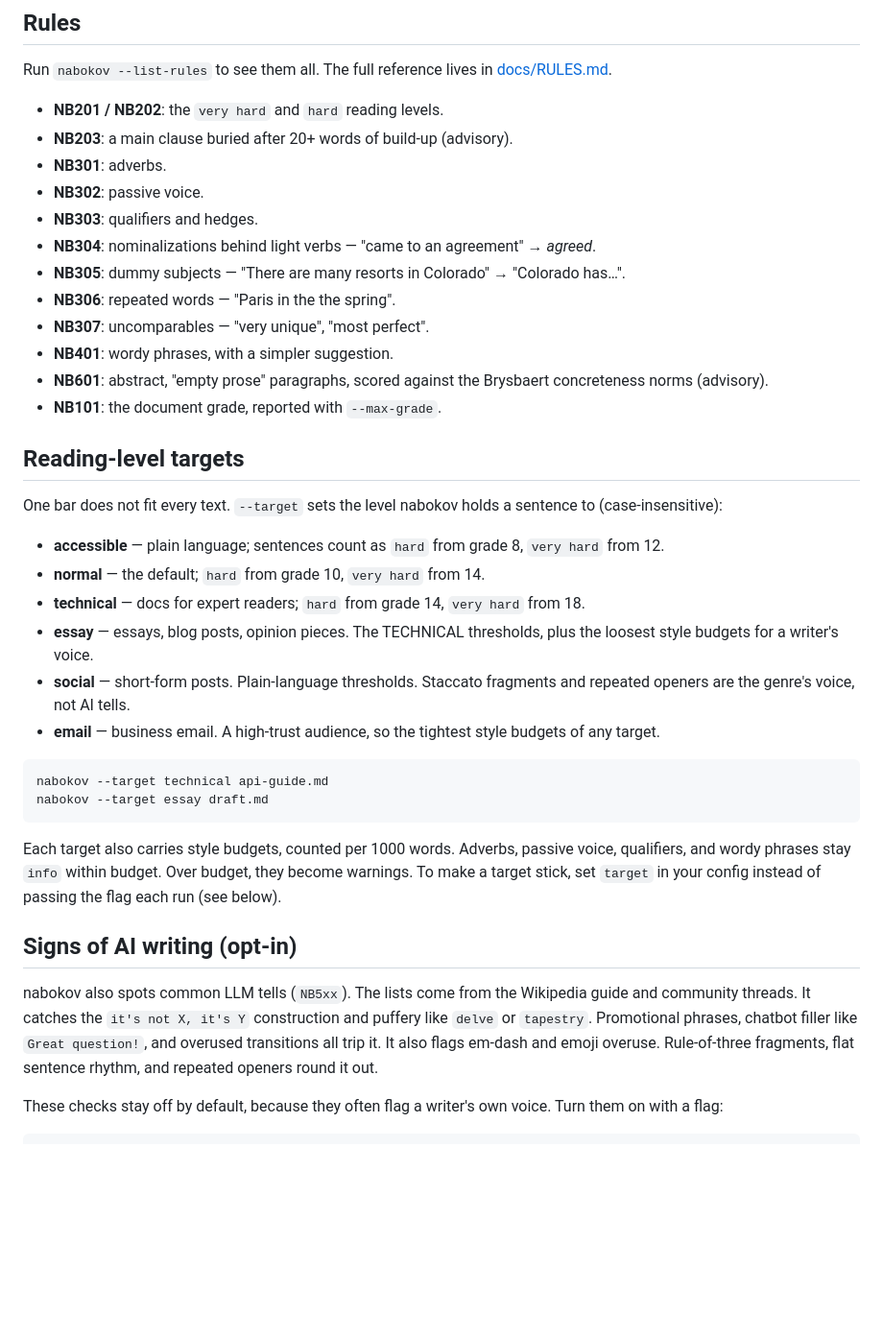
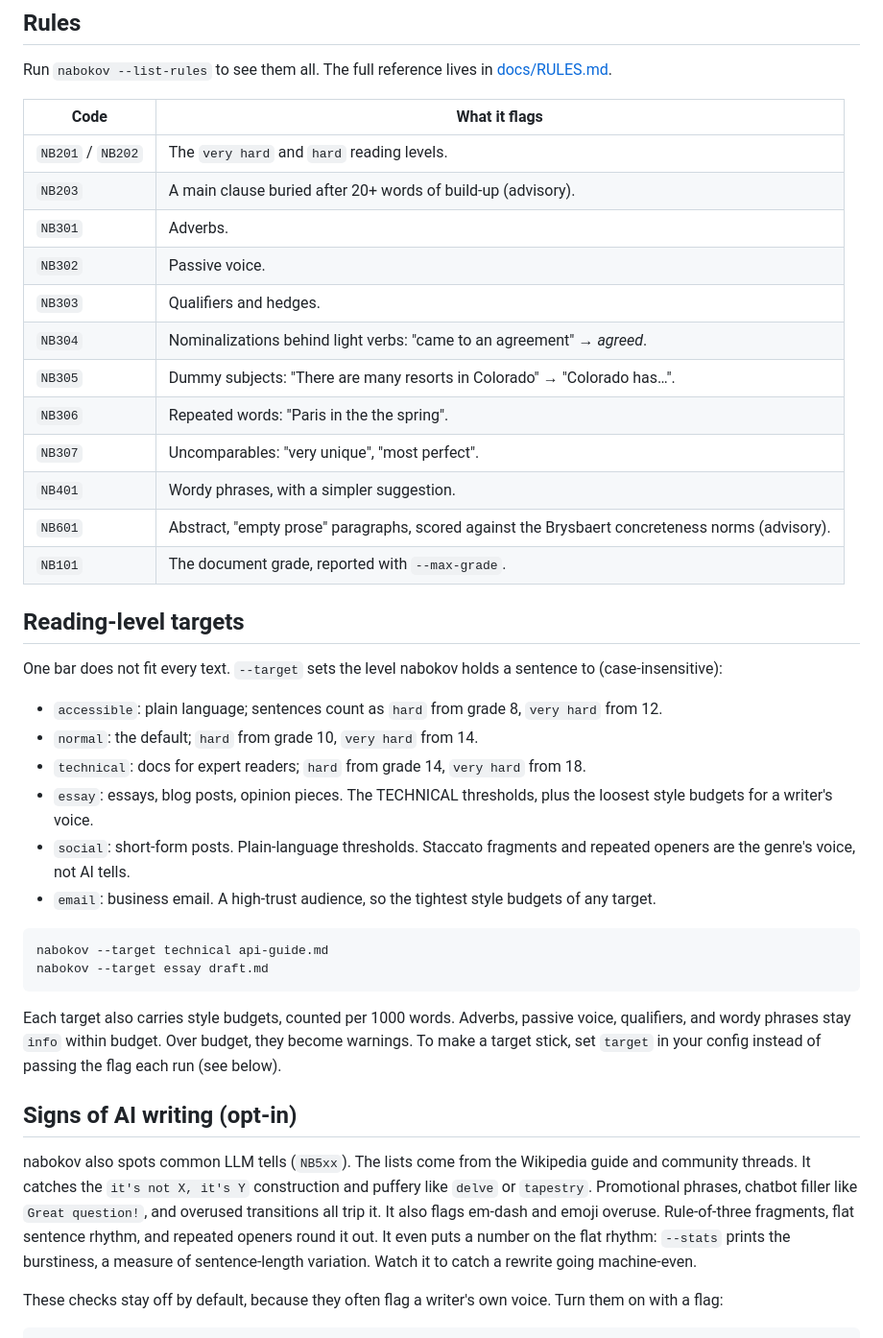
Before and after one commit to viewflow/nabokov, a Markdown page: README.md, the part around one of its changes. Shown at 96% size. Rendered like a GitHub page; blank space fills up the shorter version.

````diff
--- a/README.md
+++ b/README.md
@@ -84,33 +96,34 @@ Choose one with `--format`:
 Run `nabokov --list-rules` to see them all. The full reference lives in
 [docs/RULES.md](docs/RULES.md).
 
-- **NB201 / NB202**: the `very hard` and `hard` reading levels.
-- **NB203**: a main clause buried after 20+ words of build-up (advisory).
-- **NB301**: adverbs.
-- **NB302**: passive voice.
-- **NB303**: qualifiers and hedges.
-- **NB304**: nominalizations behind light verbs — "came to an agreement" → *agreed*.
-- **NB305**: dummy subjects — "There are many resorts in Colorado" → "Colorado has…".
-- **NB306**: repeated words — "Paris in the the spring".
-- **NB307**: uncomparables — "very unique", "most perfect".
-- **NB401**: wordy phrases, with a simpler suggestion.
-- **NB601**: abstract, "empty prose" paragraphs, scored against the Brysbaert
-  concreteness norms (advisory).
-- **NB101**: the document grade, reported with `--max-grade`.
+| Code | What it flags |
+|------|---------------|
+| `NB201` / `NB202` | The `very hard` and `hard` reading levels. |
+| `NB203` | A main clause buried after 20+ words of build-up (advisory). |
+| `NB301` | Adverbs. |
+| `NB302` | Passive voice. |
+| `NB303` | Qualifiers and hedges. |
+| `NB304` | Nominalizations behind light verbs: "came to an agreement" → *agreed*. |
+| `NB305` | Dummy subjects: "There are many resorts in Colorado" → "Colorado has…". |
+| `NB306` | Repeated words: "Paris in the the spring". |
+| `NB307` | Uncomparables: "very unique", "most perfect". |
+| `NB401` | Wordy phrases, with a simpler suggestion. |
+| `NB601` | Abstract, "empty prose" paragraphs, scored against the Brysbaert concreteness norms (advisory). |
+| `NB101` | The document grade, reported with `--max-grade`. |
 
 ## Reading-level targets
 
 One bar does not fit every text. `--target` sets the level nabokov holds a sentence
 to (case-insensitive):
 
-- **accessible** — plain language; sentences count as `hard` from grade 8, `very hard` from 12.
-- **normal** — the default; `hard` from grade 10, `very hard` from 14.
-- **technical** — docs for expert readers; `hard` from grade 14, `very hard` from 18.
-- **essay** — essays, blog posts, opinion pieces. The TECHNICAL thresholds, plus the
+- `accessible`: plain language; sentences count as `hard` from grade 8, `very hard` from 12.
+- `normal`: the default; `hard` from grade 10, `very hard` from 14.
+- `technical`: docs for expert readers; `hard` from grade 14, `very hard` from 18.
+- `essay`: essays, blog posts, opinion pieces. The TECHNICAL thresholds, plus the
   loosest style budgets for a writer's voice.
-- **social** — short-form posts. Plain-language thresholds. Staccato fragments
+- `social`: short-form posts. Plain-language thresholds. Staccato fragments
   and repeated openers are the genre's voice, not AI tells.
-- **email** — business email. A high-trust audience, so the tightest style budgets
+- `email`: business email. A high-trust audience, so the tightest style budgets
   of any target.
 
 ```sh
@@ -129,7 +142,9 @@ nabokov also spots common LLM tells (`NB5xx`). The lists come from the Wikipedia
 and community threads. It catches the `it's not X, it's Y` construction and puffery like
 `delve` or `tapestry`. Promotional phrases, chatbot filler like `Great question!`, and
 overused transitions all trip it. It also flags em-dash and emoji overuse. Rule-of-three
-fragments, flat sentence rhythm, and repeated openers round it out.
+fragments, flat sentence rhythm, and repeated openers round it out. It even puts a
+number on the flat rhythm: `--stats` prints the burstiness, a measure of
+sentence-length variation. Watch it to catch a rewrite going machine-even.
 
 These checks stay off by default, because they often flag a writer's own voice. Turn
 them on with a flag:
````
Also changed, not shown: other parts of README.md (+25 -13 lines).
